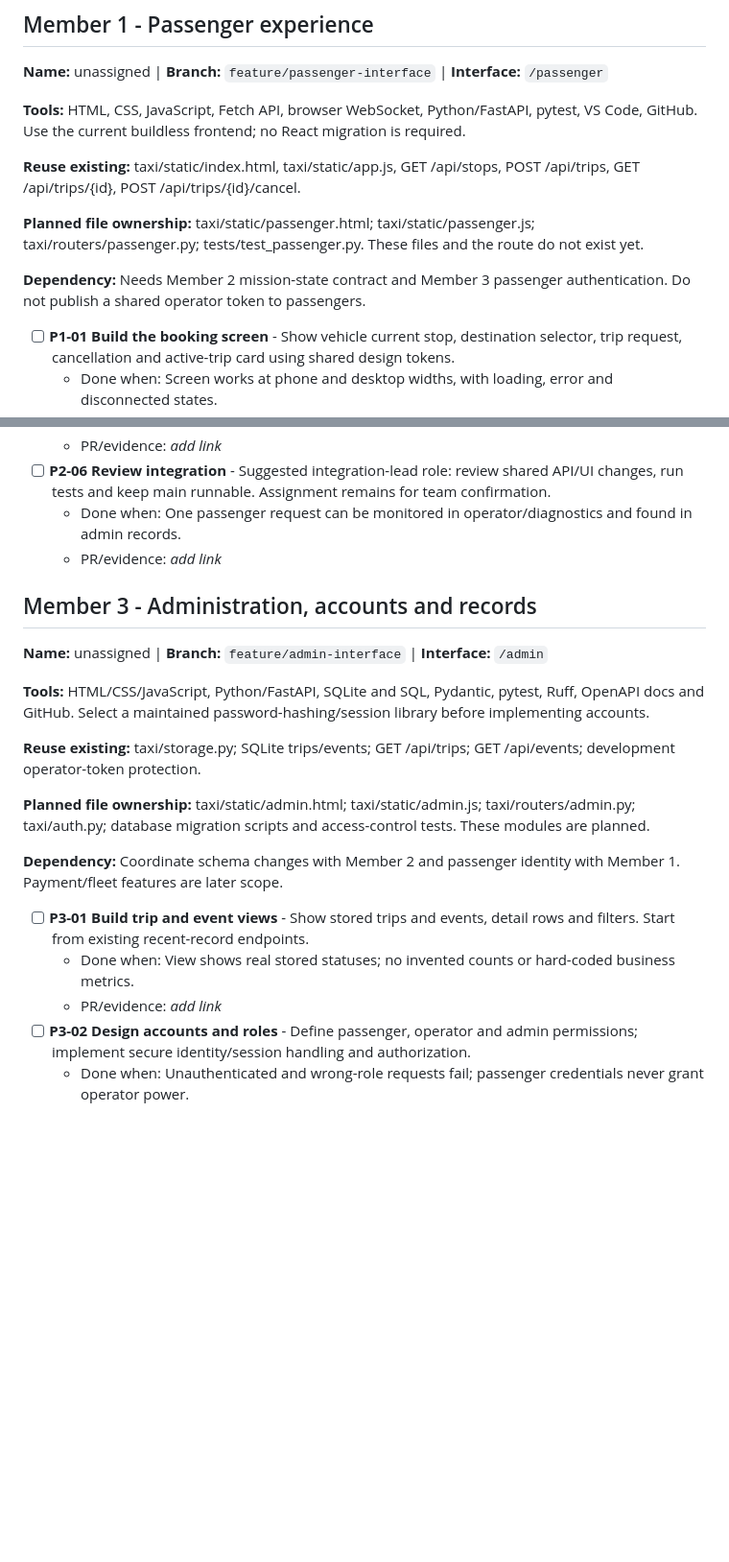
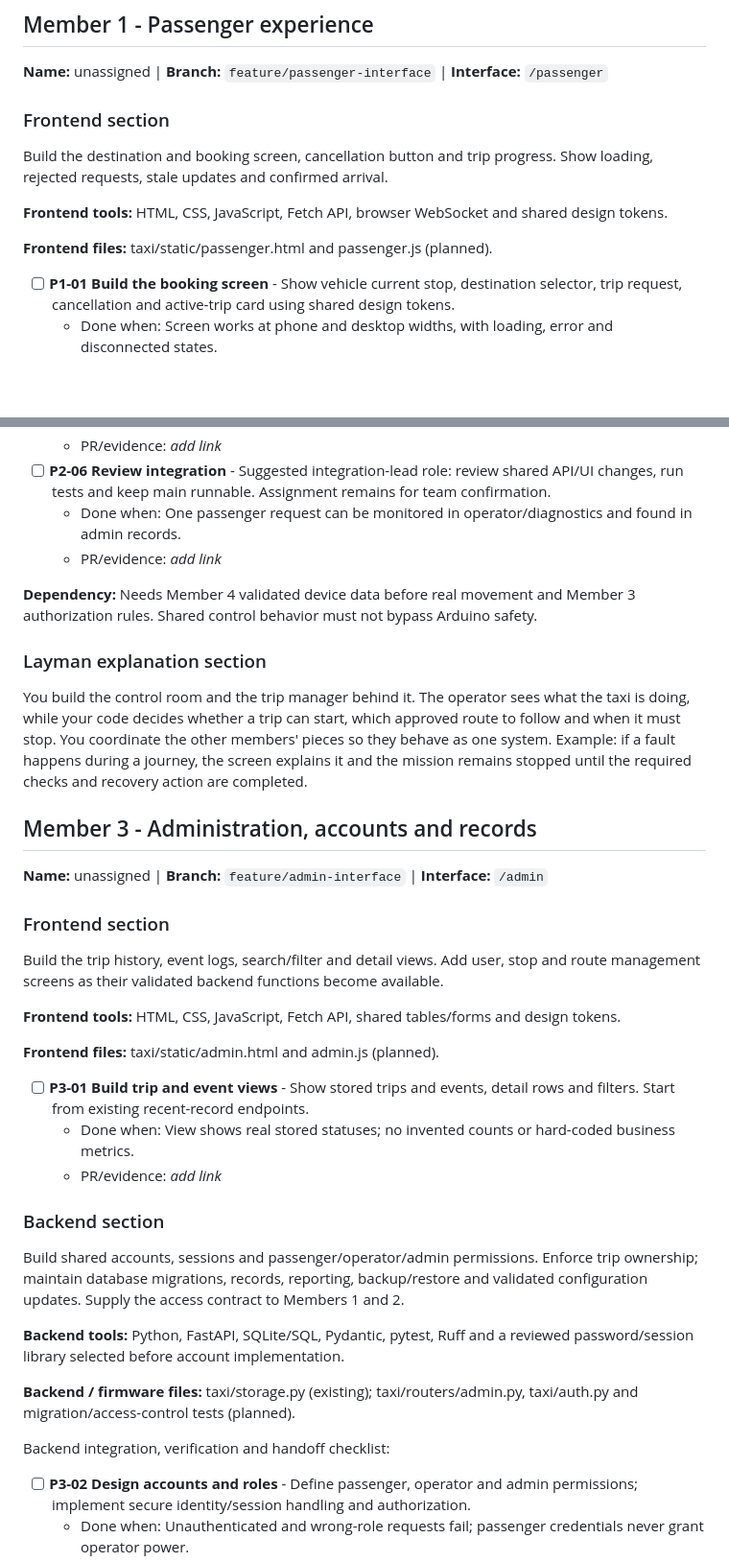
Before and after one commit to flamescreatioon/Autonomous-Taxi, a Markdown page: docs/TEAM-WORKSPACE.md, 2 parts joined by grey strips. Shown at 96% size. Drawn GitHub-style; blank space fills up the shorter version.

```diff
--- a/docs/TEAM-WORKSPACE.md
+++ b/docs/TEAM-WORKSPACE.md
@@ -38,13 +38,13 @@ Proposed shared files: `taxi/static/shared.css`, `taxi/static/api-client.js` and
 
 **Name:** unassigned  |  **Branch:** `feature/passenger-interface`  |  **Interface:** `/passenger`
 
-**Tools:** HTML, CSS, JavaScript, Fetch API, browser WebSocket, Python/FastAPI, pytest, VS Code, GitHub. Use the current buildless frontend; no React migration is required.
+### Frontend section
 
-**Reuse existing:** taxi/static/index.html, taxi/static/app.js, GET /api/stops, POST /api/trips, GET /api/trips/{id}, POST /api/trips/{id}/cancel.
+Build the destination and booking screen, cancellation button and trip progress. Show loading, rejected requests, stale updates and confirmed arrival.
 
-**Planned file ownership:** taxi/static/passenger.html; taxi/static/passenger.js; taxi/routers/passenger.py; tests/test_passenger.py. These files and the route do not exist yet.
+**Frontend tools:** HTML, CSS, JavaScript, Fetch API, browser WebSocket and shared design tokens.
 
-**Dependency:** Needs Member 2 mission-state contract and Member 3 passenger authentication. Do not publish a shared operator token to passengers.
+**Frontend files:** taxi/static/passenger.html and passenger.js (planned).
 
 - [ ] **P1-01 Build the booking screen** - Show vehicle current stop, destination selector, trip request, cancellation and active-trip card using shared design tokens.
   - Done when: Screen works at phone and desktop widths, with loading, error and disconnected states.
@@ -96,21 +124,38 @@ Proposed shared files: `taxi/static/shared.css`, `taxi/static/api-client.js` and
   - Done when: One passenger request can be monitored in operator/diagnostics and found in admin records.
   - PR/evidence: _add link_
 
+**Dependency:** Needs Member 4 validated device data before real movement and Member 3 authorization rules. Shared control behavior must not bypass Arduino safety.
+
+### Layman explanation section
+
+You build the control room and the trip manager behind it. The operator sees what the taxi is doing, while your code decides whether a trip can start, which approved route to follow and when it must stop. You coordinate the other members' pieces so they behave as one system. Example: if a fault happens during a journey, the screen explains it and the mission remains stopped until the required checks and recovery action are completed.
+
 ## Member 3 - Administration, accounts and records
 
 **Name:** unassigned  |  **Branch:** `feature/admin-interface`  |  **Interface:** `/admin`
 
-**Tools:** HTML/CSS/JavaScript, Python/FastAPI, SQLite and SQL, Pydantic, pytest, Ruff, OpenAPI docs and GitHub. Select a maintained password-hashing/session library before implementing accounts.
+### Frontend section
 
-**Reuse existing:** taxi/storage.py; SQLite trips/events; GET /api/trips; GET /api/events; development operator-token protection.
+Build the trip history, event logs, search/filter and detail views. Add user, stop and route management screens as their validated backend functions become available.
 
-**Planned file ownership:** taxi/static/admin.html; taxi/static/admin.js; taxi/routers/admin.py; taxi/auth.py; database migration scripts and access-control tests. These modules are planned.
+**Frontend tools:** HTML, CSS, JavaScript, Fetch API, shared tables/forms and design tokens.
 
-**Dependency:** Coordinate schema changes with Member 2 and passenger identity with Member 1. Payment/fleet features are later scope.
+**Frontend files:** taxi/static/admin.html and admin.js (planned).
 
 - [ ] **P3-01 Build trip and event views** - Show stored trips and events, detail rows and filters. Start from existing recent-record endpoints.
   - Done when: View shows real stored statuses; no invented counts or hard-coded business metrics.
   - PR/evidence: _add link_
+
+### Backend section
+
+Build shared accounts, sessions and passenger/operator/admin permissions. Enforce trip ownership; maintain database migrations, records, reporting, backup/restore and validated configuration updates. Supply the access contract to Members 1 and 2.
+
+**Backend tools:** Python, FastAPI, SQLite/SQL, Pydantic, pytest, Ruff and a reviewed password/session library selected before account implementation.
+
+**Backend / firmware files:** taxi/storage.py (existing); taxi/routers/admin.py, taxi/auth.py and migration/access-control tests (planned).
+
+Backend integration, verification and handoff checklist:
+
 - [ ] **P3-02 Design accounts and roles** - Define passenger, operator and admin permissions; implement secure identity/session handling and authorization.
   - Done when: Unauthenticated and wrong-role requests fail; passenger credentials never grant operator power.
   - PR/evidence: _add link_
```
Also changed, not shown: other parts of docs/TEAM-WORKSPACE.md (+59 -8 lines).
